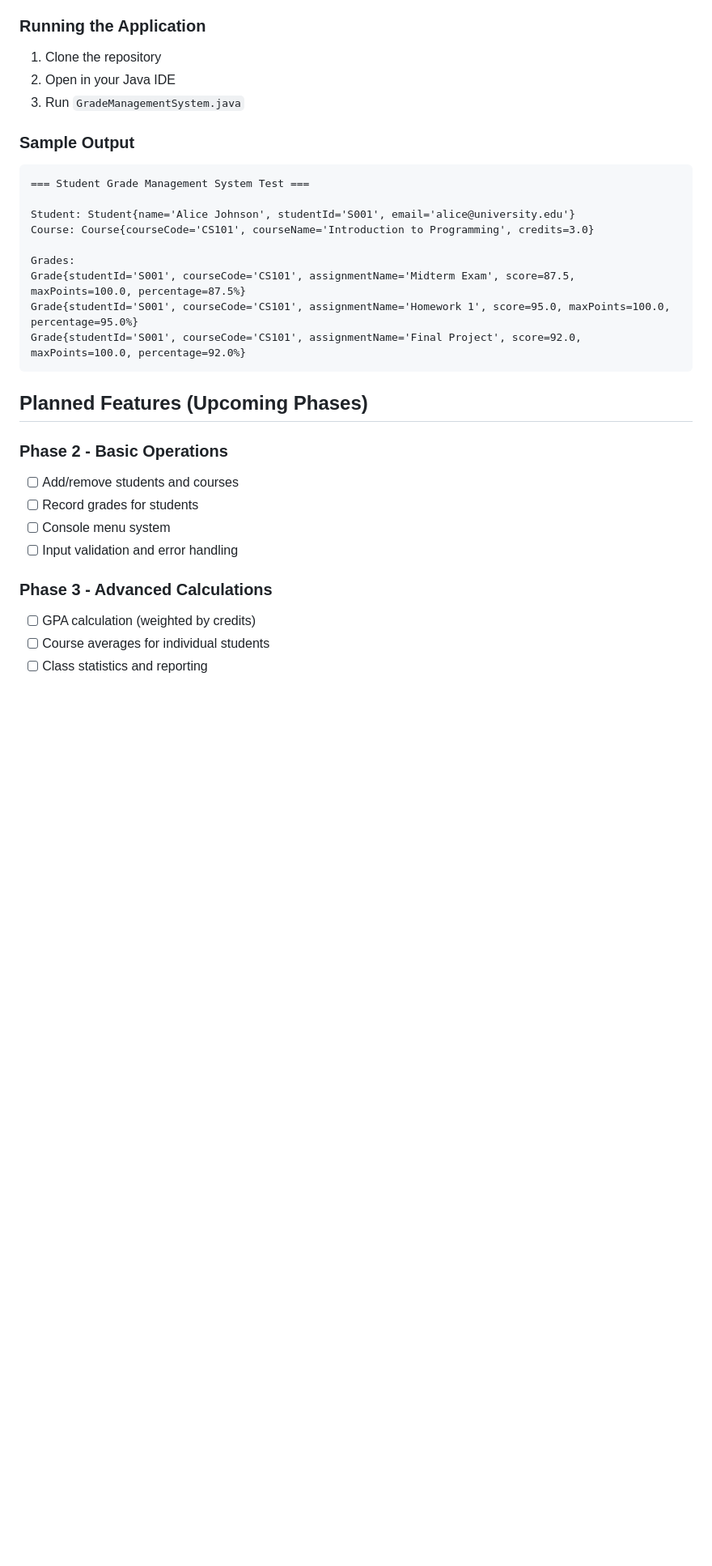
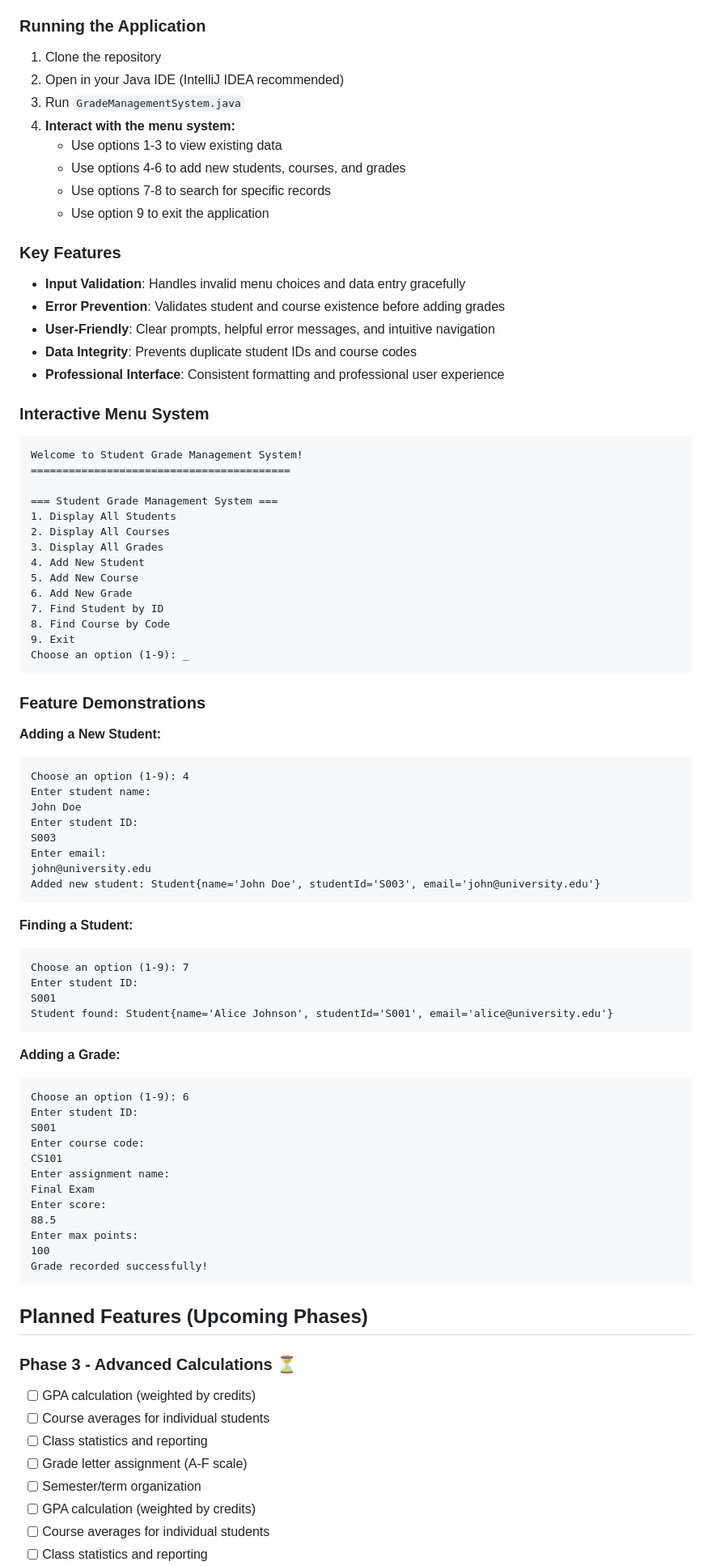
Before and after one commit to fibgit/student-grade-management, a Markdown page: README.md, the part around the change printed below. Shown: that part at 81% size. Drawn GitHub-style; blank space fills up the shorter version.

Commit message:
Update README: Document completed Phase 2 interactive application
- Mark Phase 2 as complete with full interactive console interface
- Add comprehensive menu system demonstration
- Include real usage examples for adding students, courses, and grades
- Update running instructions with interactive features
- Document all implemented ConsoleInterface methods
- Show professional user experience with input validation
- Reflect current state: fully functional grade management system

````diff
--- a/README.md
+++ b/README.md
@@ -59,31 +67,85 @@ Grade
 
 ### Running the Application
 1. Clone the repository
-2. Open in your Java IDE
+2. Open in your Java IDE (IntelliJ IDEA recommended)
 3. Run `GradeManagementSystem.java`
+4. **Interact with the menu system:**
+    - Use options 1-3 to view existing data
+    - Use options 4-6 to add new students, courses, and grades
+    - Use options 7-8 to search for specific records
+    - Use option 9 to exit the application
 
-### Sample Output
+### Key Features
+- **Input Validation**: Handles invalid menu choices and data entry gracefully
+- **Error Prevention**: Validates student and course existence before adding grades
+- **User-Friendly**: Clear prompts, helpful error messages, and intuitive navigation
+- **Data Integrity**: Prevents duplicate student IDs and course codes
+- **Professional Interface**: Consistent formatting and professional user experience
+
+### Interactive Menu System
 ```
-=== Student Grade Management System Test ===
+Welcome to Student Grade Management System!
+=========================================
 
-Student: Student{name='Alice Johnson', studentId='S001', email='alice@university.edu'}
-Course: Course{courseCode='CS101', courseName='Introduction to Programming', credits=3.0}
+=== Student Grade Management System ===
+1. Display All Students
+2. Display All Courses
+3. Display All Grades
+4. Add New Student
+5. Add New Course
+6. Add New Grade
+7. Find Student by ID
+8. Find Course by Code
+9. Exit
+Choose an option (1-9): _
+```
 
-Grades:
-Grade{studentId='S001', courseCode='CS101', assignmentName='Midterm Exam', score=87.5, maxPoints=100.0, percentage=87.5%}
-Grade{studentId='S001', courseCode='CS101', assignmentName='Homework 1', score=95.0, maxPoints=100.0, percentage=95.0%}
-Grade{studentId='S001', courseCode='CS101', assignmentName='Final Project', score=92.0, maxPoints=100.0, percentage=92.0%}
+### Feature Demonstrations
+
+**Adding a New Student:**
+```
+Choose an option (1-9): 4
+Enter student name:
+John Doe
+Enter student ID:
+S003
+Enter email:
+john@university.edu
+Added new student: Student{name='John Doe', studentId='S003', email='john@university.edu'}
+```
+
+**Finding a Student:**
+```
+Choose an option (1-9): 7
+Enter student ID:
+S001
+Student found: Student{name='Alice Johnson', studentId='S001', email='alice@university.edu'}
+```
+
+**Adding a Grade:**
+```
+Choose an option (1-9): 6
+Enter student ID:
+S001
+Enter course code:
+CS101
+Enter assignment name:
+Final Exam
+Enter score:
+88.5
+Enter max points:
+100
+Grade recorded successfully!
 ```
 
 ## Planned Features (Upcoming Phases)
 
-### Phase 2 - Basic Operations
-- [ ] Add/remove students and courses
-- [ ] Record grades for students
-- [ ] Console menu system
-- [ ] Input validation and error handling
-
-### Phase 3 - Advanced Calculations
+### Phase 3 - Advanced Calculations ⏳
+- [ ] GPA calculation (weighted by credits)
+- [ ] Course averages for individual students
+- [ ] Class statistics and reporting
+- [ ] Grade letter assignment (A-F scale)
+- [ ] Semester/term organization
 - [ ] GPA calculation (weighted by credits)
 - [ ] Course averages for individual students
 - [ ] Class statistics and reporting
````
Also changed, not shown: other parts of README.md (+8 -0 lines).
